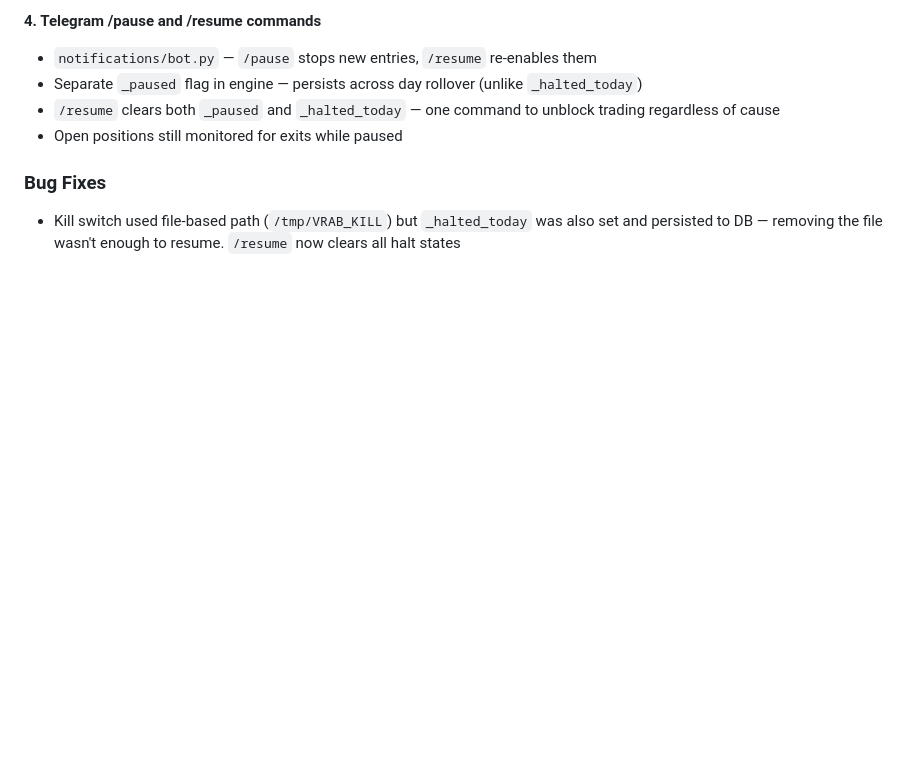
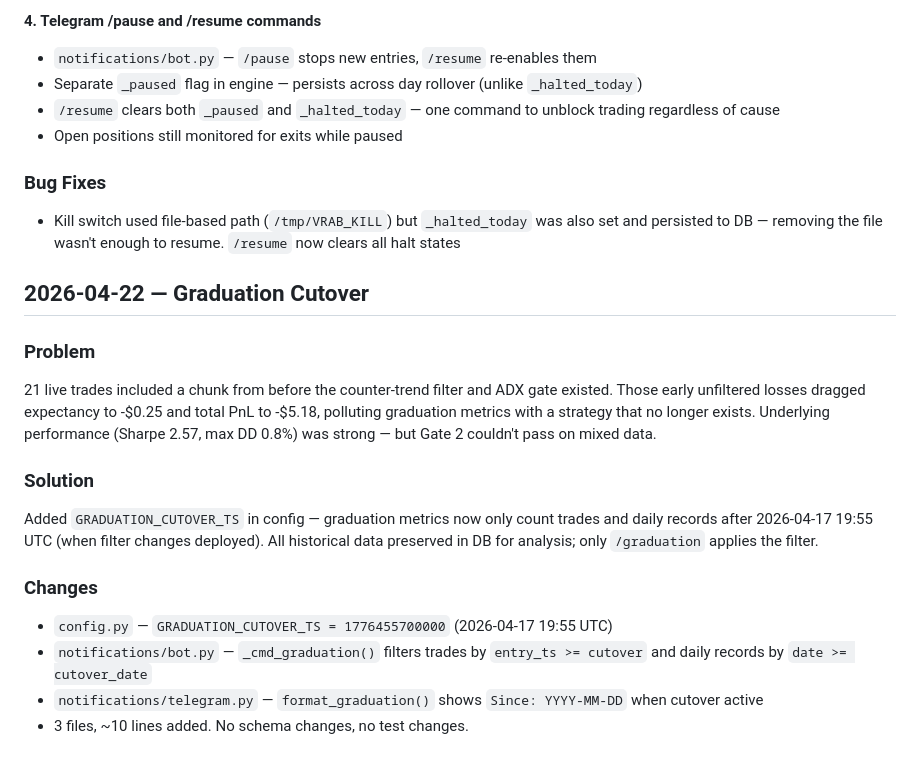
Before and after one commit to ruthlessammo/vrab, a Markdown page: docs/DEVLOG.md, the part around the change. GitHub-like rendering; blank space fills up the shorter version.

Commit message:
Add graduation cutover to devlog
Co-Authored-By: Claude Opus 4.6 <noreply@anthropic.com>

```diff
--- a/docs/DEVLOG.md
+++ b/docs/DEVLOG.md
@@ -199,3 +199,17 @@ Counter-trend filter applied unconditionally regardless of ADX level. In low-ADX
 
 ### Bug Fixes
 - Kill switch used file-based path (`/tmp/VRAB_KILL`) but `_halted_today` was also set and persisted to DB — removing the file wasn't enough to resume. `/resume` now clears all halt states
+
+## 2026-04-22 — Graduation Cutover
+
+### Problem
+21 live trades included a chunk from before the counter-trend filter and ADX gate existed. Those early unfiltered losses dragged expectancy to -$0.25 and total PnL to -$5.18, polluting graduation metrics with a strategy that no longer exists. Underlying performance (Sharpe 2.57, max DD 0.8%) was strong — but Gate 2 couldn't pass on mixed data.
+
+### Solution
+Added `GRADUATION_CUTOVER_TS` in config — graduation metrics now only count trades and daily records after 2026-04-17 19:55 UTC (when filter changes deployed). All historical data preserved in DB for analysis; only `/graduation` applies the filter.
+
+### Changes
+- `config.py` — `GRADUATION_CUTOVER_TS = 1776455700000` (2026-04-17 19:55 UTC)
+- `notifications/bot.py` — `_cmd_graduation()` filters trades by `entry_ts >= cutover` and daily records by `date >= cutover_date`
+- `notifications/telegram.py` — `format_graduation()` shows `Since: YYYY-MM-DD` when cutover active
+- 3 files, ~10 lines added. No schema changes, no test changes.
```
